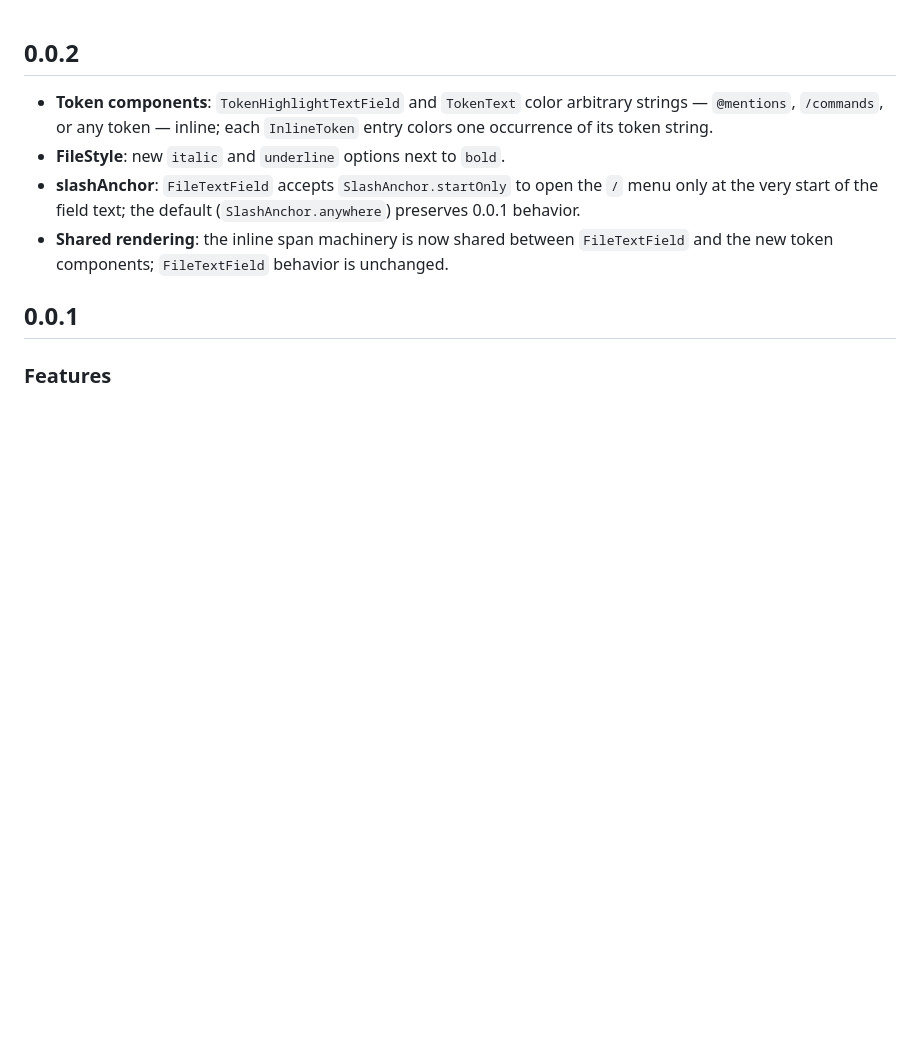
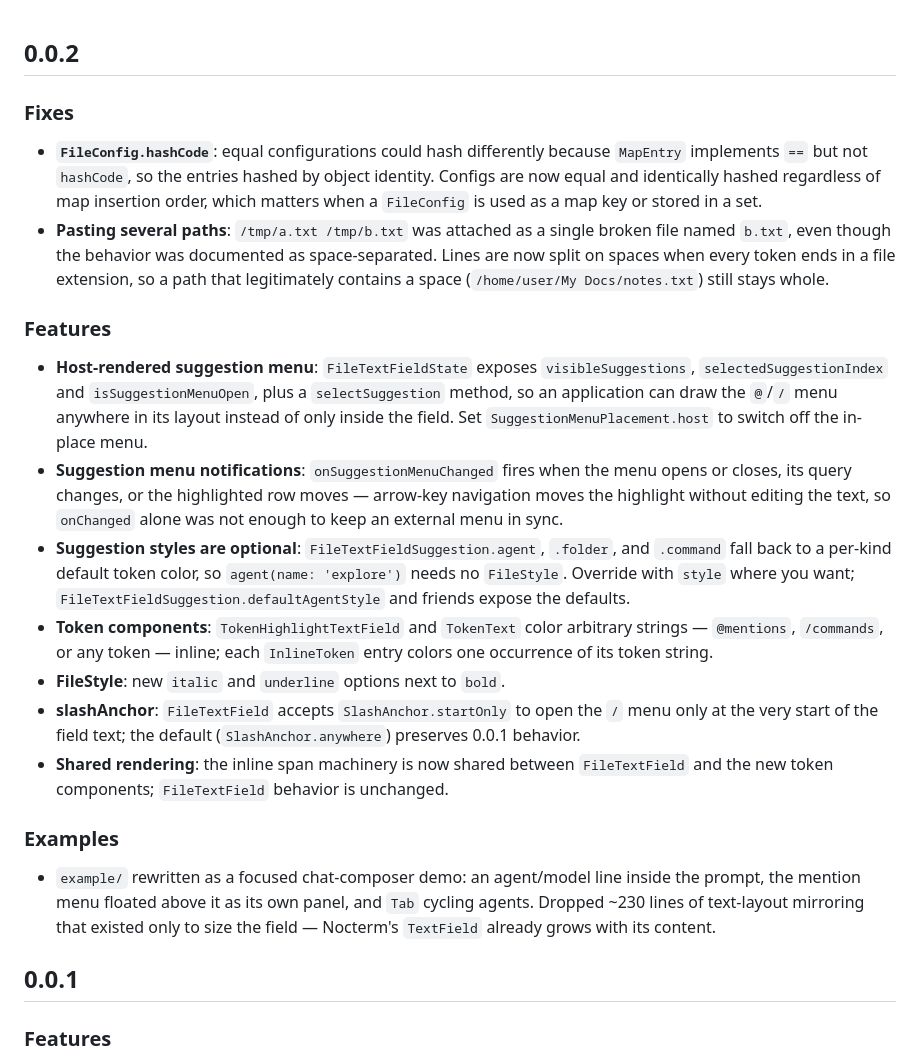
Before and after one commit to AmidVoshakul/nocterm_file_color, a Markdown page: CHANGELOG.md, the part around the change. Drawn GitHub-style; blank space fills up the shorter version.

```diff
--- a/CHANGELOG.md
+++ b/CHANGELOG.md
@@ -1,9 +1,23 @@
 ## 0.0.2
 
+### Fixes
+
+- **`FileConfig.hashCode`**: equal configurations could hash differently because `MapEntry` implements `==` but not `hashCode`, so the entries hashed by object identity. Configs are now equal and identically hashed regardless of map insertion order, which matters when a `FileConfig` is used as a map key or stored in a set.
+- **Pasting several paths**: `/tmp/a.txt /tmp/b.txt` was attached as a single broken file named `b.txt`, even though the behavior was documented as space-separated. Lines are now split on spaces when every token ends in a file extension, so a path that legitimately contains a space (`/home/user/My Docs/notes.txt`) still stays whole.
+
+### Features
+
+- **Host-rendered suggestion menu**: `FileTextFieldState` exposes `visibleSuggestions`, `selectedSuggestionIndex` and `isSuggestionMenuOpen`, plus a `selectSuggestion` method, so an application can draw the `@`/`/` menu anywhere in its layout instead of only inside the field. Set `SuggestionMenuPlacement.host` to switch off the in-place menu.
+- **Suggestion menu notifications**: `onSuggestionMenuChanged` fires when the menu opens or closes, its query changes, or the highlighted row moves — arrow-key navigation moves the highlight without editing the text, so `onChanged` alone was not enough to keep an external menu in sync.
+- **Suggestion styles are optional**: `FileTextFieldSuggestion.agent`, `.folder`, and `.command` fall back to a per-kind default token color, so `agent(name: 'explore')` needs no `FileStyle`. Override with `style` where you want; `FileTextFieldSuggestion.defaultAgentStyle` and friends expose the defaults.
 - **Token components**: `TokenHighlightTextField` and `TokenText` color arbitrary strings — `@mentions`, `/commands`, or any token — inline; each `InlineToken` entry colors one occurrence of its token string.
 - **FileStyle**: new `italic` and `underline` options next to `bold`.
 - **slashAnchor**: `FileTextField` accepts `SlashAnchor.startOnly` to open the `/` menu only at the very start of the field text; the default (`SlashAnchor.anywhere`) preserves 0.0.1 behavior.
 - **Shared rendering**: the inline span machinery is now shared between `FileTextField` and the new token components; `FileTextField` behavior is unchanged.
+
+### Examples
+
+- `example/` rewritten as a focused chat-composer demo: an agent/model line inside the prompt, the mention menu floated above it as its own panel, and `Tab` cycling agents. Dropped ~230 lines of text-layout mirroring that existed only to size the field — Nocterm's `TextField` already grows with its content.
 
 ## 0.0.1
 
```
Also changed, not shown: AGENTS.md (+5 -0 lines), README.md (+75 -7 lines), screenshots/input-menu.png (added), screenshots/input.png, 9 other files.
